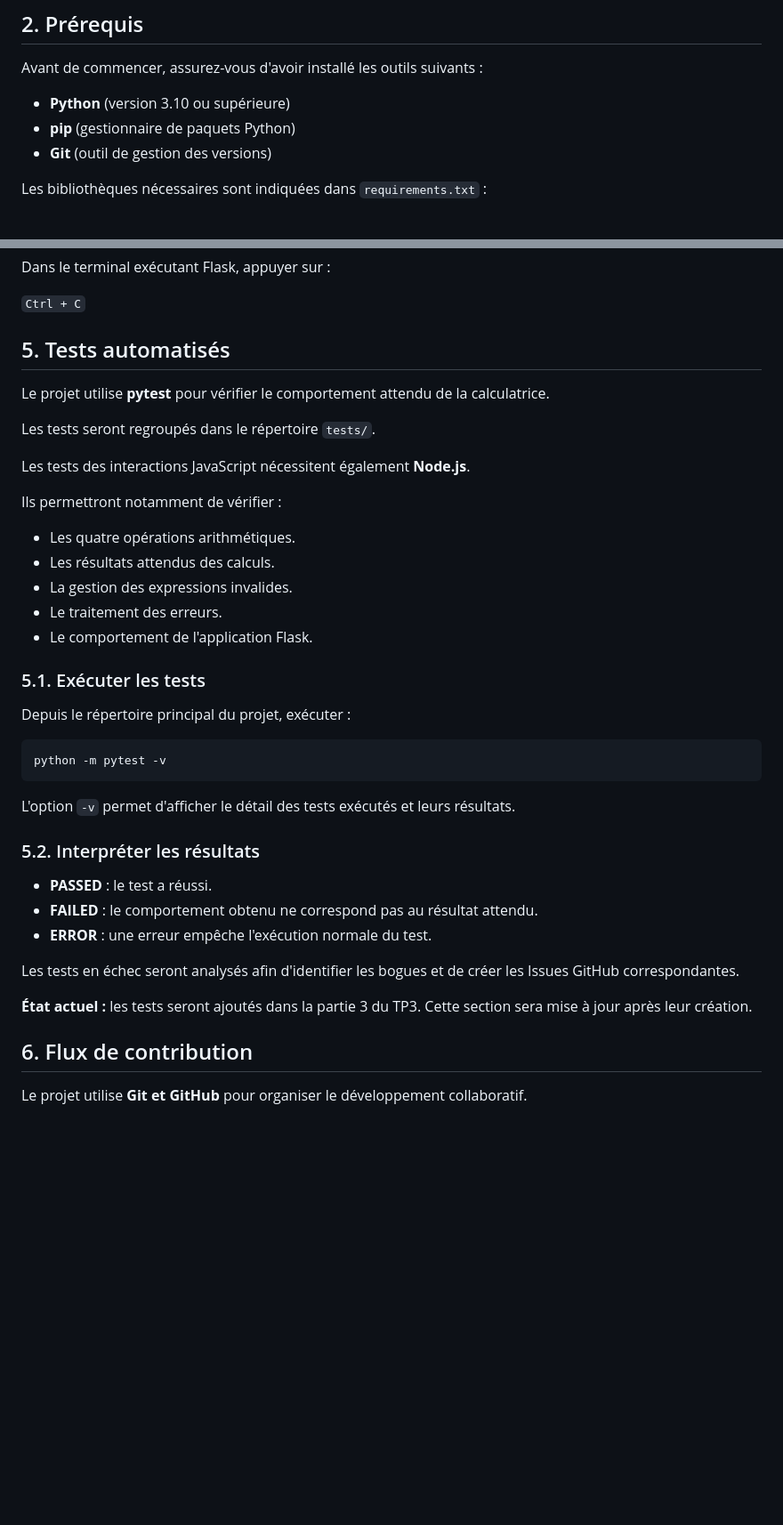
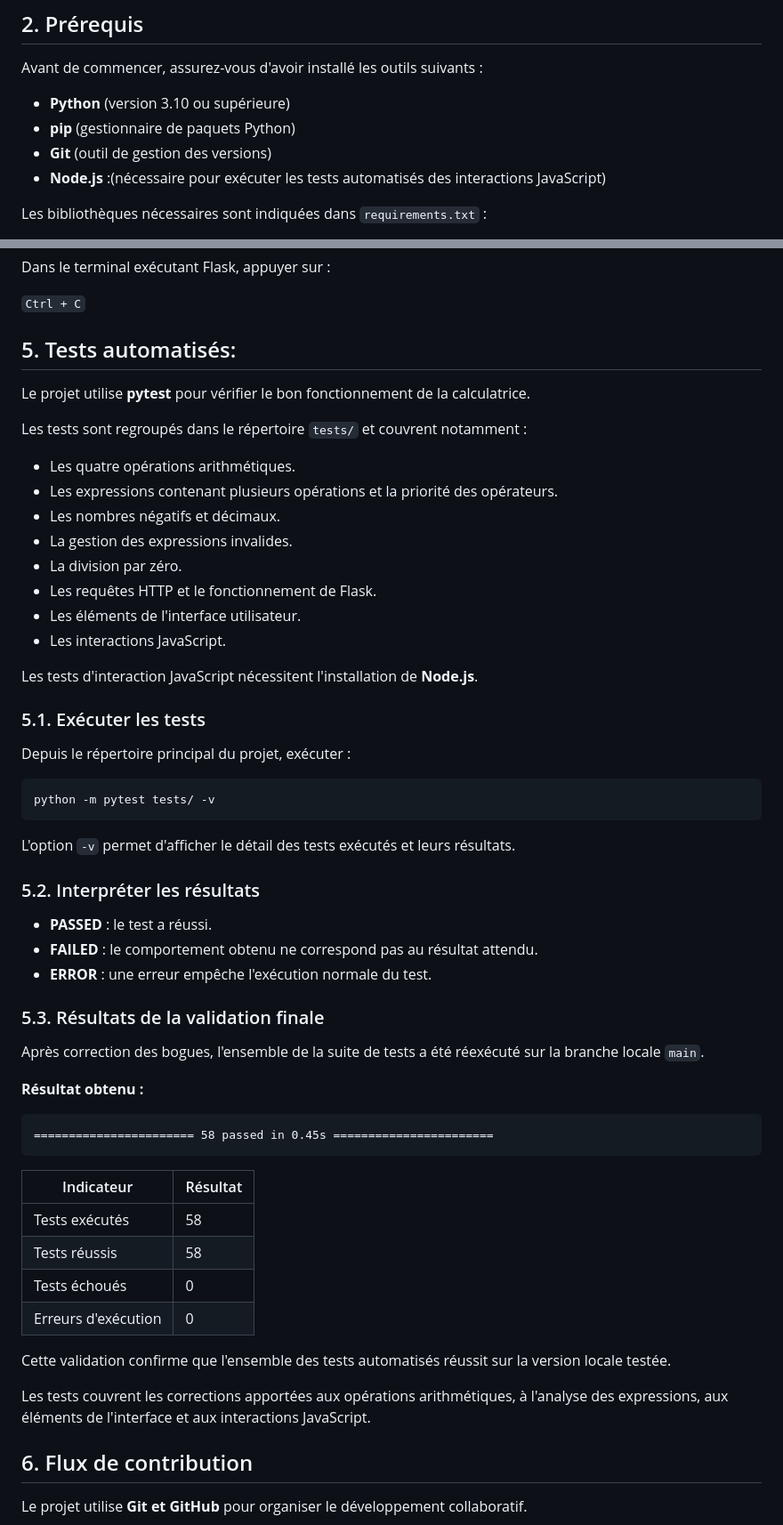
Before and after one commit to Arya-505/Log3000_Gr16, a Markdown page: README.md, 2 parts joined by grey strips. Shown at 89% size. Drawn GitHub-style; blank space fills up the shorter version.

Commit message:
docs: actualise le README avec les fonctionnalites et tests finaux

````diff
--- a/README.md
+++ b/README.md
@@ -36,6 +36,7 @@ Avant de commencer, assurez-vous d'avoir installé les outils suivants :
 - **Python** (version 3.10 ou supérieure)
 - **pip** (gestionnaire de paquets Python)
 - **Git** (outil de gestion des versions)
+- **Node.js** :(nécessaire pour exécuter les tests automatisés des interactions JavaScript)
 
 Les bibliothèques nécessaires sont indiquées dans `requirements.txt` :
 
@@ -137,28 +138,29 @@ Dans le terminal exécutant Flask, appuyer sur :
 
 `Ctrl + C`
 
-## 5. Tests automatisés
+## 5. Tests automatisés:
 
-Le projet utilise **pytest** pour vérifier le comportement attendu de la calculatrice.
+Le projet utilise **pytest** pour vérifier le bon fonctionnement de la calculatrice.
 
-Les tests seront regroupés dans le répertoire `tests/`.
-
-Les tests des interactions JavaScript nécessitent également **Node.js**.
-
-Ils permettront notamment de vérifier :
+Les tests sont regroupés dans le répertoire `tests/` et couvrent notamment :
 
 - Les quatre opérations arithmétiques.
-- Les résultats attendus des calculs.
+- Les expressions contenant plusieurs opérations et la priorité des opérateurs.
+- Les nombres négatifs et décimaux.
 - La gestion des expressions invalides.
-- Le traitement des erreurs.
-- Le comportement de l'application Flask.
+- La division par zéro.
+- Les requêtes HTTP et le fonctionnement de Flask.
+- Les éléments de l'interface utilisateur.
+- Les interactions JavaScript.
+
+Les tests d'interaction JavaScript nécessitent l'installation de **Node.js**.
 
 ### 5.1. Exécuter les tests
 
 Depuis le répertoire principal du projet, exécuter :
 
 ```bash
-python -m pytest -v
+python -m pytest tests/ -v
 ```
 
 L'option `-v` permet d'afficher le détail des tests exécutés et leurs résultats.
@@ -169,9 +171,26 @@ L'option `-v` permet d'afficher le détail des tests exécutés et leurs résult
 - **FAILED** : le comportement obtenu ne correspond pas au résultat attendu.
 - **ERROR** : une erreur empêche l'exécution normale du test.
 
-Les tests en échec seront analysés afin d'identifier les bogues et de créer les Issues GitHub correspondantes.
+### 5.3. Résultats de la validation finale
 
-**État actuel :** les tests seront ajoutés dans la partie 3 du TP3. Cette section sera mise à jour après leur création.
+Après correction des bogues, l'ensemble de la suite de tests a été réexécuté sur la branche locale `main`.
+
+**Résultat obtenu :**
+
+```text
+======================= 58 passed in 0.45s =======================
+```
+
+| Indicateur | Résultat |
+|---|---|
+| Tests exécutés | 58 |
+| Tests réussis | 58 |
+| Tests échoués | 0 |
+| Erreurs d'exécution | 0 |
+
+Cette validation confirme que l'ensemble des tests automatisés réussit sur la version locale testée.
+
+Les tests couvrent les corrections apportées aux opérations arithmétiques, à l'analyse des expressions, aux éléments de l'interface et aux interactions JavaScript.
 
 ## 6. Flux de contribution
 
````
Also changed, not shown: other parts of README.md (+20 -0 lines).
